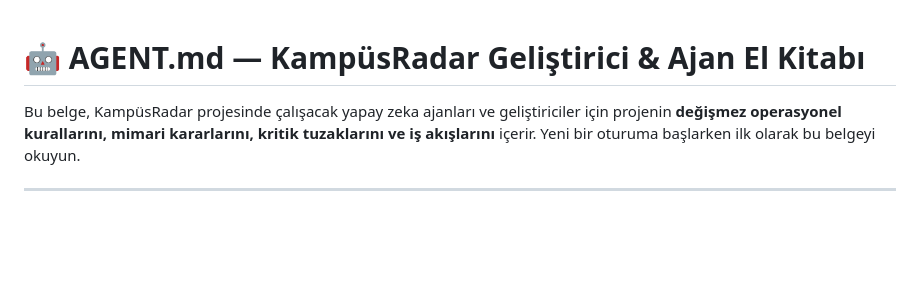
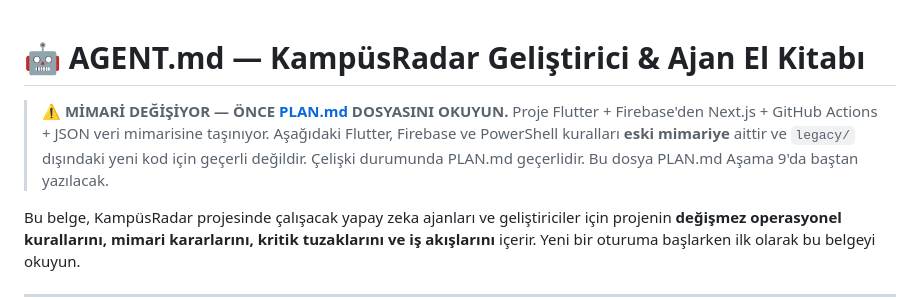
Before and after one commit to suleyman-kara/animsatici, a Markdown page: AGENT.md, the part around the change. GitHub-like rendering; blank space fills up the shorter version.

Commit message:
docs: add v2 migration plan (Next.js + GitHub Actions + JSON data)
Co-Authored-By: Claude Opus 5.5 <noreply@anthropic.com>
Claude-Session: https://claude.ai/code/session_01AaAGPCswPpCBZeqaW1g1NA

```diff
--- a/AGENT.md
+++ b/AGENT.md
@@ -1,4 +1,7 @@
 # 🤖 AGENT.md — KampüsRadar Geliştirici & Ajan El Kitabı
+
+> ⚠️ **MİMARİ DEĞİŞİYOR — ÖNCE [PLAN.md](PLAN.md) DOSYASINI OKUYUN.**
+> Proje Flutter + Firebase'den Next.js + GitHub Actions + JSON veri mimarisine taşınıyor. Aşağıdaki Flutter, Firebase ve PowerShell kuralları **eski mimariye** aittir ve `legacy/` dışındaki yeni kod için geçerli değildir. Çelişki durumunda PLAN.md geçerlidir. Bu dosya PLAN.md Aşama 9'da baştan yazılacak.
 
 Bu belge, KampüsRadar projesinde çalışacak yapay zeka ajanları ve geliştiriciler için projenin **değişmez operasyonel kurallarını, mimari kararlarını, kritik tuzaklarını ve iş akışlarını** içerir. Yeni bir oturuma başlarken ilk olarak bu belgeyi okuyun.
 
```
Also changed, not shown: PLAN.md (added, +414 -0 lines).
